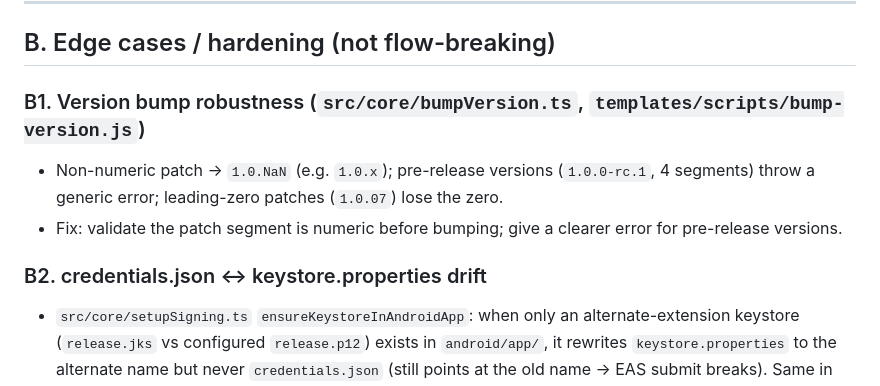
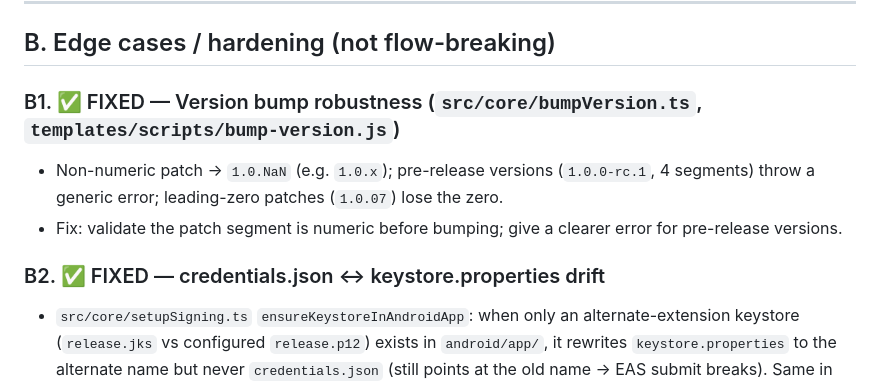
Before and after one commit to nikhild64/local-expo-build, a Markdown page: docs/code-review-2026-08-11.md, the part around one of its changes. Rendered like a GitHub page.

```diff
--- a/docs/code-review-2026-08-11.md
+++ b/docs/code-review-2026-08-11.md
@@ -45,11 +45,11 @@ flows (no flow redesign).
 
 ## B. Edge cases / hardening (not flow-breaking)
 
-### B1. Version bump robustness (`src/core/bumpVersion.ts`, `templates/scripts/bump-version.js`)
+### B1. ✅ FIXED — Version bump robustness (`src/core/bumpVersion.ts`, `templates/scripts/bump-version.js`)
 - Non-numeric patch → `1.0.NaN` (e.g. `1.0.x`); pre-release versions (`1.0.0-rc.1`, 4 segments) throw a generic error; leading-zero patches (`1.0.07`) lose the zero.
 - Fix: validate the patch segment is numeric before bumping; give a clearer error for pre-release versions.
 
-### B2. credentials.json ↔ keystore.properties drift
+### B2. ✅ FIXED — credentials.json ↔ keystore.properties drift
 - `src/core/setupSigning.ts` `ensureKeystoreInAndroidApp`: when only an alternate-extension keystore (`release.jks` vs configured `release.p12`) exists in `android/app/`, it rewrites `keystore.properties` to the alternate name but never `credentials.json` (still points at the old name → EAS submit breaks). Same in `templates/scripts/setup-signing.js`.
 - Fix: re-sync `writeCredentialsJson` after the props swap.
 
```
Also changed, not shown: other parts of docs/code-review-2026-08-11.md (+13 -13 lines).
